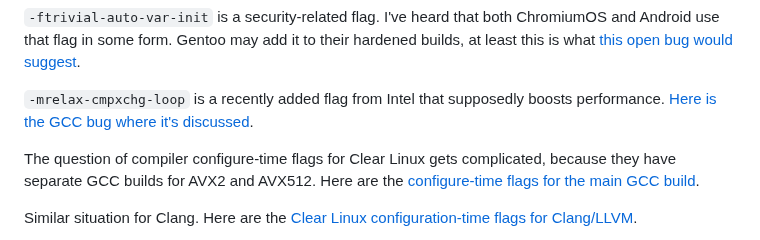
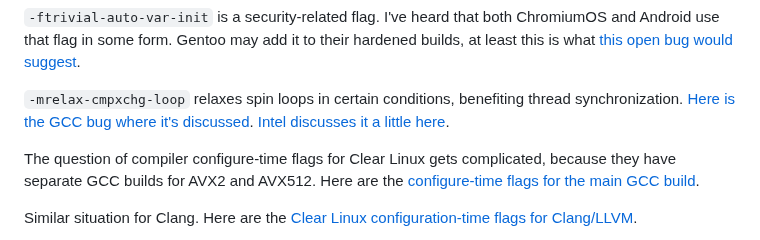
Before and after one commit to maybebyte/anthesis, a Markdown page: nix-internals-cflags.md, the part around the change. Rendered like a GitHub page.

Commit message:
fix(nix-internals-cflags): reword, add link

```diff
--- a/nix-internals-cflags.md
+++ b/nix-internals-cflags.md
@@ -195,10 +195,11 @@ ChromiumOS and Android use that flag in some form. Gentoo may add it to
 their hardened builds, at least this is what [this open bug would
 suggest](https://bugs.gentoo.org/913339).
 
-`-mrelax-cmpxchg-loop` is a
-recently added flag from Intel that supposedly boosts performance. [Here
-is the GCC bug where it's
-discussed](https://gcc.gnu.org/bugzilla/show_bug.cgi?id=103069).
+`-mrelax-cmpxchg-loop` relaxes spin loops in certain conditions,
+benefiting thread synchronization. [Here is the GCC bug where it's
+discussed](https://gcc.gnu.org/bugzilla/show_bug.cgi?id=103069). [Intel
+discusses it a little
+here](https://www.intel.com/content/www/us/en/developer/articles/technical/building-innovation-and-performance-with-gcc12.html).
 
 The question of compiler configure-time flags for Clear Linux gets
 complicated, because they have separate GCC builds for AVX2 and AVX512.
```
